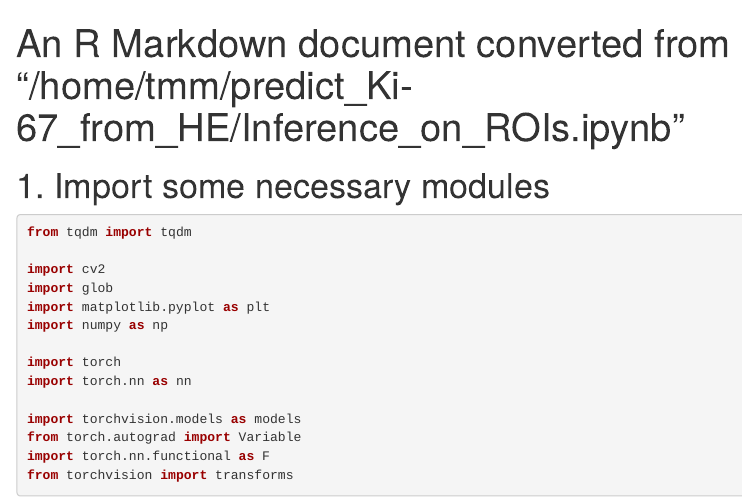
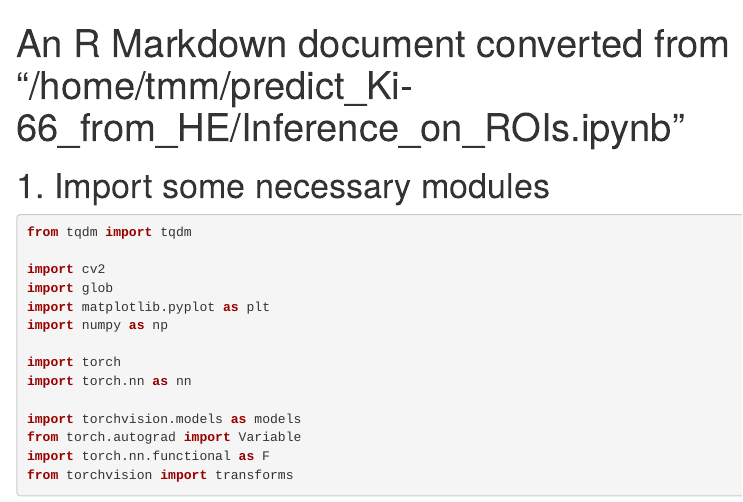
Before and after one commit to texchi2/Rtorch, an R Markdown document (Inference_on_ROIs_cuda.Rmd): the page in a window 1100 px wide, from its top. Rendered offline with R 4.5, knitr and Pandoc, with nearby package versions; some code elsewhere in the file could not run offline.

```diff
--- a/Inference_on_ROIs_cuda.Rmd
+++ b/Inference_on_ROIs_cuda.Rmd
@@ -1,5 +1,5 @@
 ---
-title: An R Markdown document converted from "/home/tmm/predict_Ki-67_from_HE/Inference_on_ROIs.ipynb"
+title: An R Markdown document converted from "/home/tmm/predict_Ki-66_from_HE/Inference_on_ROIs.ipynb"
 output: html_document
 ---
 
```
